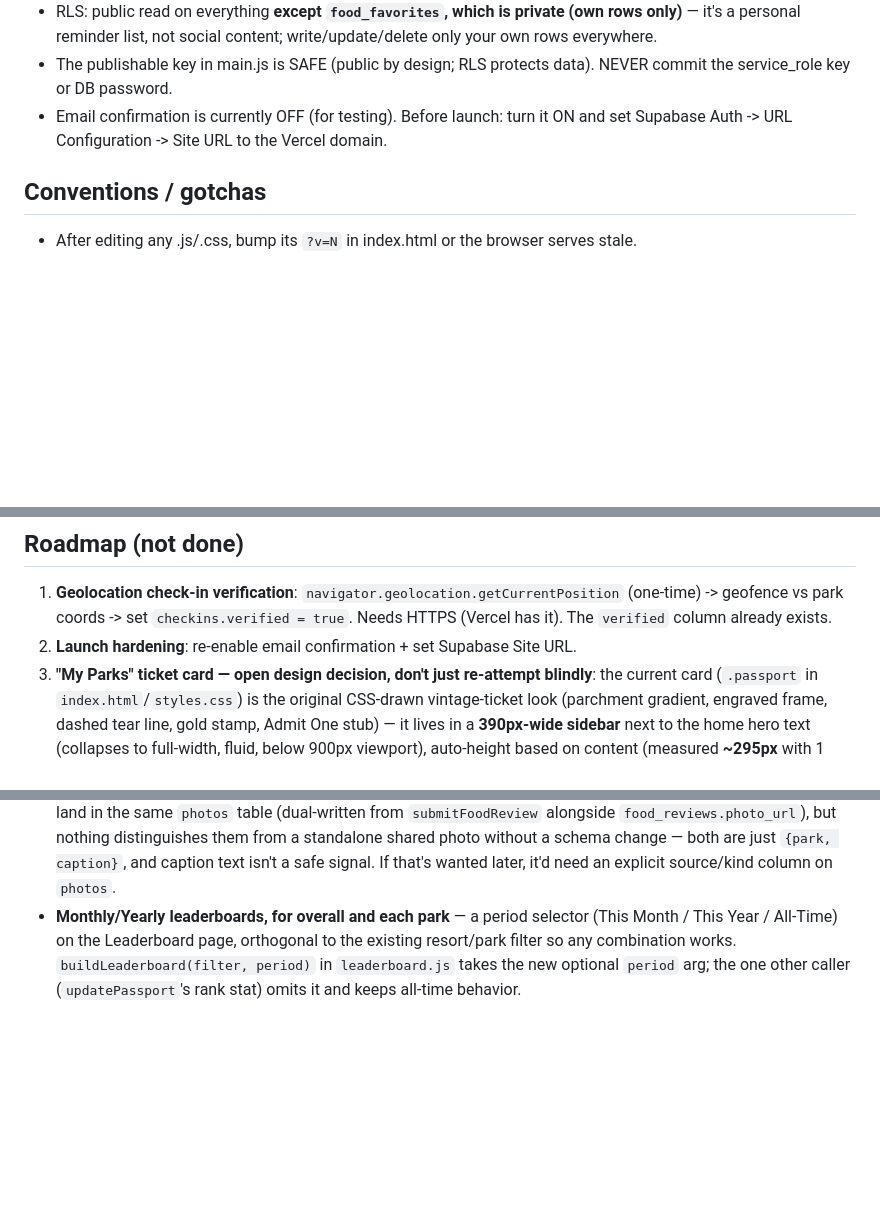
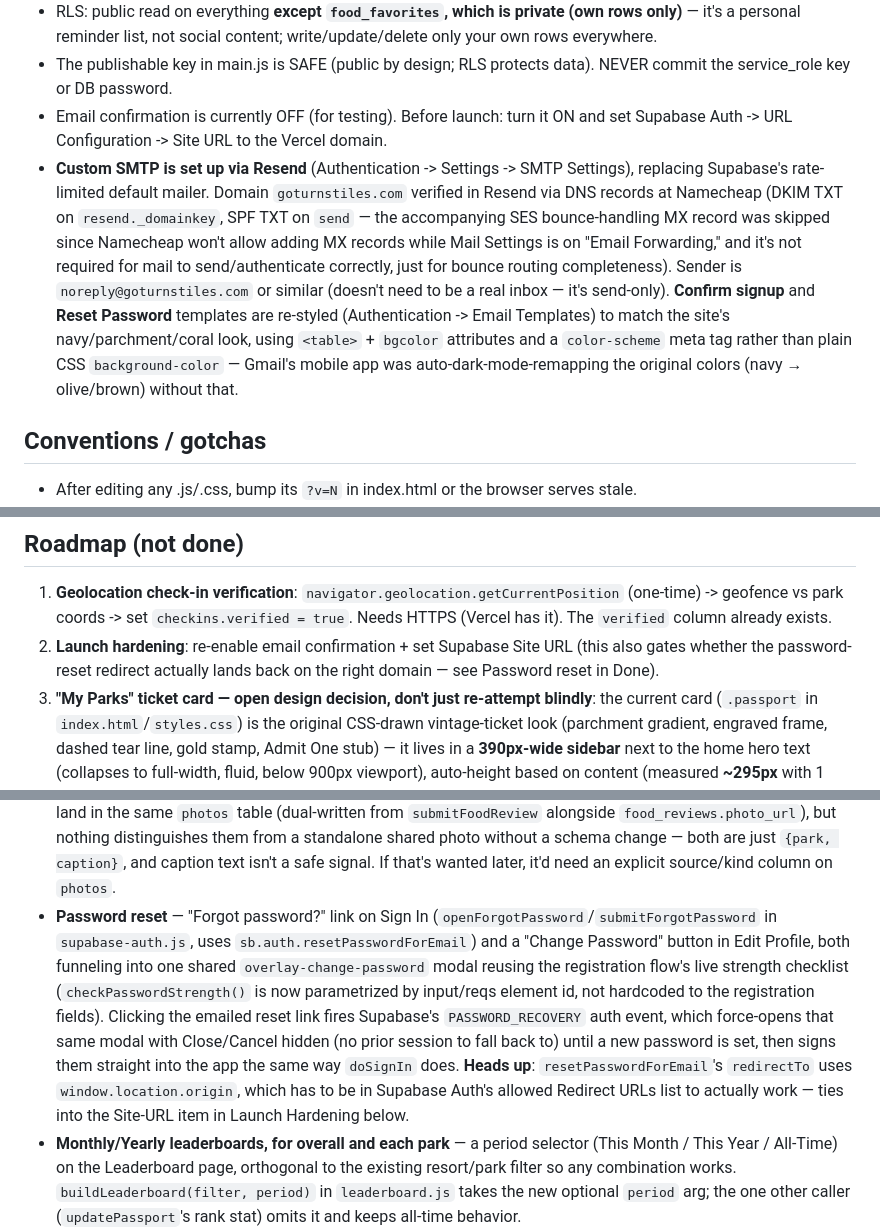
Before and after one commit to seancdaniel/turnstiles, a Markdown page: NOTES.md, 3 parts joined by grey strips. GitHub-like rendering; blank space fills up the shorter version.

Commit message:
NOTES.md: document Resend SMTP setup, styled email templates, and password reset
Co-Authored-By: Claude Sonnet 5 <noreply@anthropic.com>

```diff
--- a/NOTES.md
+++ b/NOTES.md
@@ -35,6 +35,7 @@ without heavily rewriting main.js.
 - RLS: public read on everything **except `food_favorites`, which is private (own rows only)** — it's a personal reminder list, not social content; write/update/delete only your own rows everywhere.
 - The publishable key in main.js is SAFE (public by design; RLS protects data). NEVER commit the service_role key or DB password.
 - Email confirmation is currently OFF (for testing). Before launch: turn it ON and set Supabase Auth -> URL Configuration -> Site URL to the Vercel domain.
+- **Custom SMTP is set up via Resend** (Authentication -> Settings -> SMTP Settings), replacing Supabase's rate-limited default mailer. Domain `goturnstiles.com` verified in Resend via DNS records at Namecheap (DKIM TXT on `resend._domainkey`, SPF TXT on `send` — the accompanying SES bounce-handling MX record was skipped since Namecheap won't allow adding MX records while Mail Settings is on "Email Forwarding," and it's not required for mail to send/authenticate correctly, just for bounce routing completeness). Sender is `noreply@goturnstiles.com` or similar (doesn't need to be a real inbox — it's send-only). **Confirm signup** and **Reset Password** templates are re-styled (Authentication -> Email Templates) to match the site's navy/parchment/coral look, using `<table>` + `bgcolor` attributes and a `color-scheme` meta tag rather than plain CSS `background-color` — Gmail's mobile app was auto-dark-mode-remapping the original colors (navy → olive/brown) without that.
 
 ## Conventions / gotchas
 - After editing any .js/.css, bump its `?v=N` in index.html or the browser serves stale.
@@ -44,7 +45,7 @@ without heavily rewriting main.js.
 
 ## Roadmap (not done)
 1. **Geolocation check-in verification**: `navigator.geolocation.getCurrentPosition` (one-time) -> geofence vs park coords -> set `checkins.verified = true`. Needs HTTPS (Vercel has it). The `verified` column already exists.
-3. **Launch hardening**: re-enable email confirmation + set Supabase Site URL.
+3. **Launch hardening**: re-enable email confirmation + set Supabase Site URL (this also gates whether the password-reset redirect actually lands back on the right domain — see Password reset in Done).
 6. **"My Parks" ticket card — open design decision, don't just re-attempt blindly**: the current card (`.passport` in `index.html`/`styles.css`) is the original CSS-drawn vintage-ticket look (parchment gradient, engraved frame, dashed tear line, gold stamp, Admit One stub) — it lives in a **390px-wide sidebar** next to the home hero text (collapses to full-width, fluid, below 900px viewport), auto-height based on content (measured **~295px** with 1 park logged, up to **~414px** at the 5-park display cap, empty state **~331px** — so design/scale for roughly **390x350**, nearly square).
    - Two other approaches were tried this session and both got reverted: (a) a from-scratch CSS recreation of a hand-drawn parchment-ticket mockup (commit `acb5411`, still live — this IS the current design), and (b) swapping in the actual mockup image as a background with live text overlaid via percentage-positioned patches (commits `955a01b`/reverted by `bec5e1d`) — this needed the card to move out of the narrow sidebar into a full-width section since the mockup was a 3:2 landscape "main ticket + tear-off stub" shape that didn't fit 390px without distortion, and the result looked bad enough to revert on sight.
    - Before trying again: decide up front whether to (1) keep the narrow sidebar and design/generate a square-ish ~390x350 image for it (no side-by-side stub layout, would need a different way to show the "tear-off" motif — e.g. stub on the bottom instead of the side), or (2) commit to moving the card to a full-width section (like the About page's donate card) so a wide landscape ticket has room to read properly. Get that decision locked before generating new art or writing CSS.
@@ -69,6 +70,7 @@ without heavily rewriting main.js.
 - **Beta notice** — small `.beta-badge` pill ("Beta - Actively Under Construction") on both the public landing hero and the logged-in home hero. Purely cosmetic, no logic.
 - **Support/Donations section on the About page** — `.about-donate` card, sitting beside the hero text at the top of the About page (not buried at the bottom). Coral-to-gold gradient background with real artwork (`img/margarita.png`, previously a coffee cup) layered behind the text at 45% opacity plus a subtle text-shadow for legibility, replacing an earlier hand-drawn SVG cup doodle. Copy is intentionally low-pressure ("free for all users... never required"). The button ("Margarita Fund", previously "Buy Us a Coffee") links to the live Ko-fi page (`https://ko-fi.com/turnstiles`), set up as a PayPal-connected sole-proprietor Business account (Ko-fi doesn't hold funds itself — PayPal/Stripe underneath is required either way).
 - **Community Photos organized by park, with a real lightbox** — same two-level resort -> park filter as the Leaderboard (`selectPhotoResort`/`selectPhotoPark` in `main.js`, reusing `leaderboard.js`'s `LB_GROUPS` directly rather than duplicating the park list). Clicking a thumbnail now actually does something (`openPhotoView` -> `overlay-photo-view`: full image, credited user linking to their profile, timestamp, caption) — previously it just sat there with a `cursor:pointer` that did nothing. **Deliberately no "food reviews" grouping**: food-review photos do land in the same `photos` table (dual-written from `submitFoodReview` alongside `food_reviews.photo_url`), but nothing distinguishes them from a standalone shared photo without a schema change — both are just `{park, caption}`, and caption text isn't a safe signal. If that's wanted later, it'd need an explicit source/kind column on `photos`.
+- **Password reset** — "Forgot password?" link on Sign In (`openForgotPassword`/`submitForgotPassword` in `supabase-auth.js`, uses `sb.auth.resetPasswordForEmail`) and a "Change Password" button in Edit Profile, both funneling into one shared `overlay-change-password` modal reusing the registration flow's live strength checklist (`checkPasswordStrength()` is now parametrized by input/reqs element id, not hardcoded to the registration fields). Clicking the emailed reset link fires Supabase's `PASSWORD_RECOVERY` auth event, which force-opens that same modal with Close/Cancel hidden (no prior session to fall back to) until a new password is set, then signs them straight into the app the same way `doSignIn` does. **Heads up**: `resetPasswordForEmail`'s `redirectTo` uses `window.location.origin`, which has to be in Supabase Auth's allowed Redirect URLs list to actually work — ties into the Site-URL item in Launch Hardening below.
 - **Monthly/Yearly leaderboards, for overall and each park** — a period selector (This Month / This Year / All-Time) on the Leaderboard page, orthogonal to the existing resort/park filter so any combination works. `buildLeaderboard(filter, period)` in `leaderboard.js` takes the new optional `period` arg; the one other caller (`updatePassport`'s rank stat) omits it and keeps all-time behavior.
 - **Miles walked moved out of the check-in form** — logging a check-in no longer asks for miles (just park/date/review/photo); a hint in the modal points at Visit History. Any Visit History row without miles shows an "Add Miles" button that opens a small modal (`overlay-add-miles`) and does a plain `UPDATE checkins SET miles=...` (the "update own checkin" RLS policy already covered this, no schema change). Miles still defaults to 0 in the DB (`checkins.miles default 0`) if never added.
 - **"Complete Check-In" prompt** — small card under the passport ticket (`.checkin-prompt`, in the new `.passport-col` wrapper alongside `.passport`) showing your most recent check-in, hidden entirely with zero check-ins. Auto-refreshes because `updatePassport` is wrapped in `supabase-data.js` to also call `renderCurrentCheckin()`, and `updatePassport` already runs after every checkin/miles/photo/food write via `rerenderActive()`. Its button (`openCurrentCheckin`) opens the same `overlay-add-miles` modal as Visit History's "Add Miles", now extended with a photo upload (saved to `photos`, same as the initial check-in) and a "Rate a Food Item" shortcut that hands off to the real food-review form pre-filled with that check-in's park (calls `resetFoodForm()` first so it can't reopen mid-edit).
```
